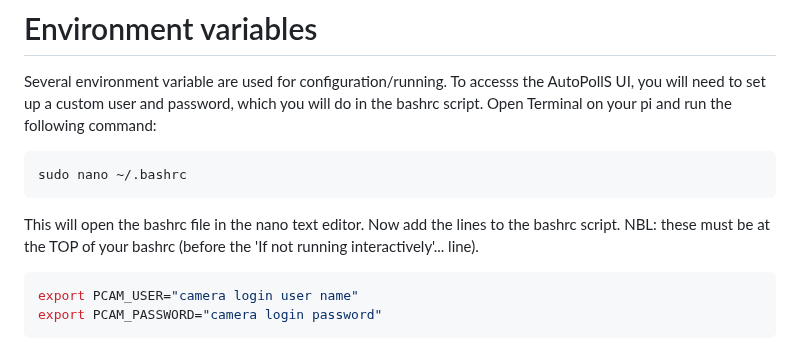
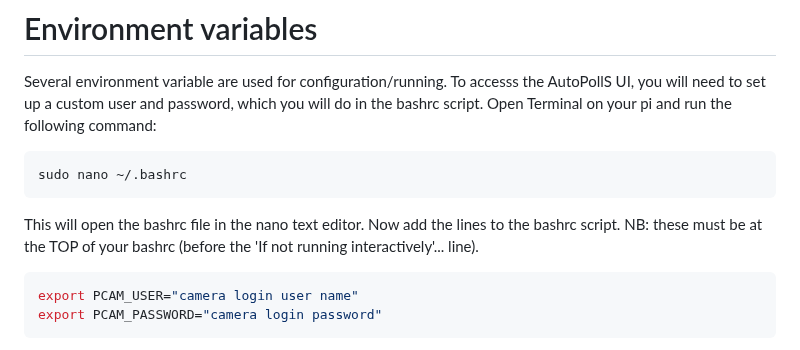
Before and after one commit to Crall-Lab/Autopolls, a Markdown page: README.md, the part around the change. Rendered like a GitHub page.

````diff
--- a/README.md
+++ b/README.md
@@ -21,7 +21,7 @@ Several environment variable are used for configuration/running. To accesss the
 ```bash
 sudo nano ~/.bashrc
 ```
-This will open the bashrc file in the nano text editor. Now add the lines to the bashrc script. NBL: these must be at the TOP of your bashrc (before the 'If not running interactively'... line).
+This will open the bashrc file in the nano text editor. Now add the lines to the bashrc script. NB: these must be at the TOP of your bashrc (before the 'If not running interactively'... line).
 ```bash
 export PCAM_USER="camera login user name"
 export PCAM_PASSWORD="camera login password"
````
